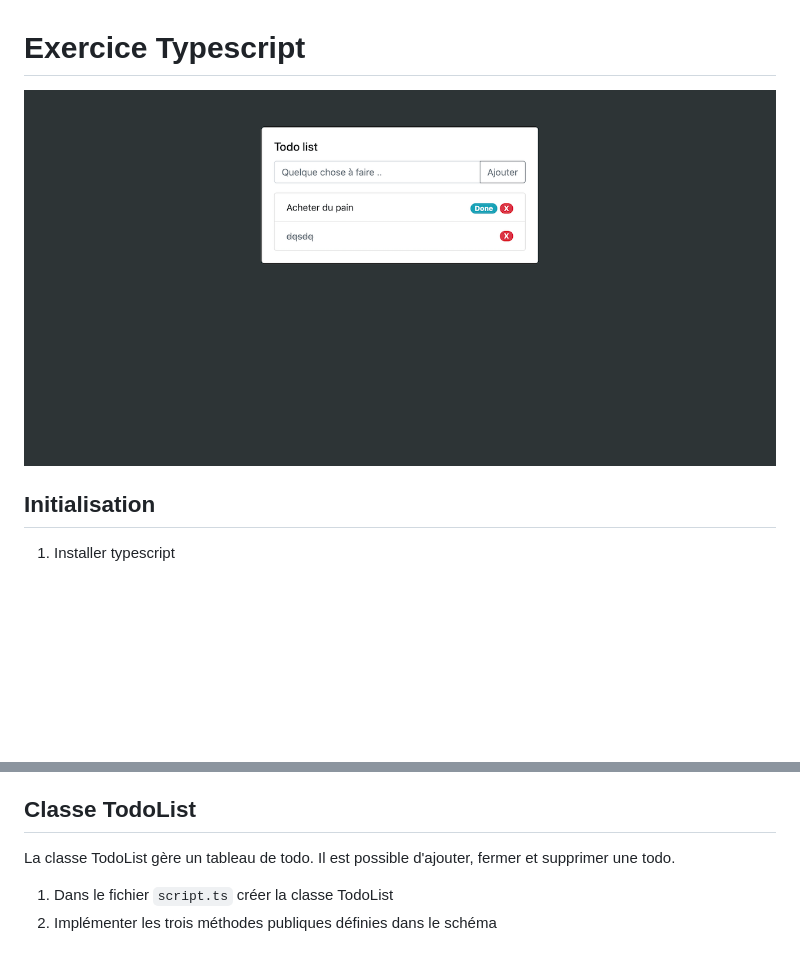
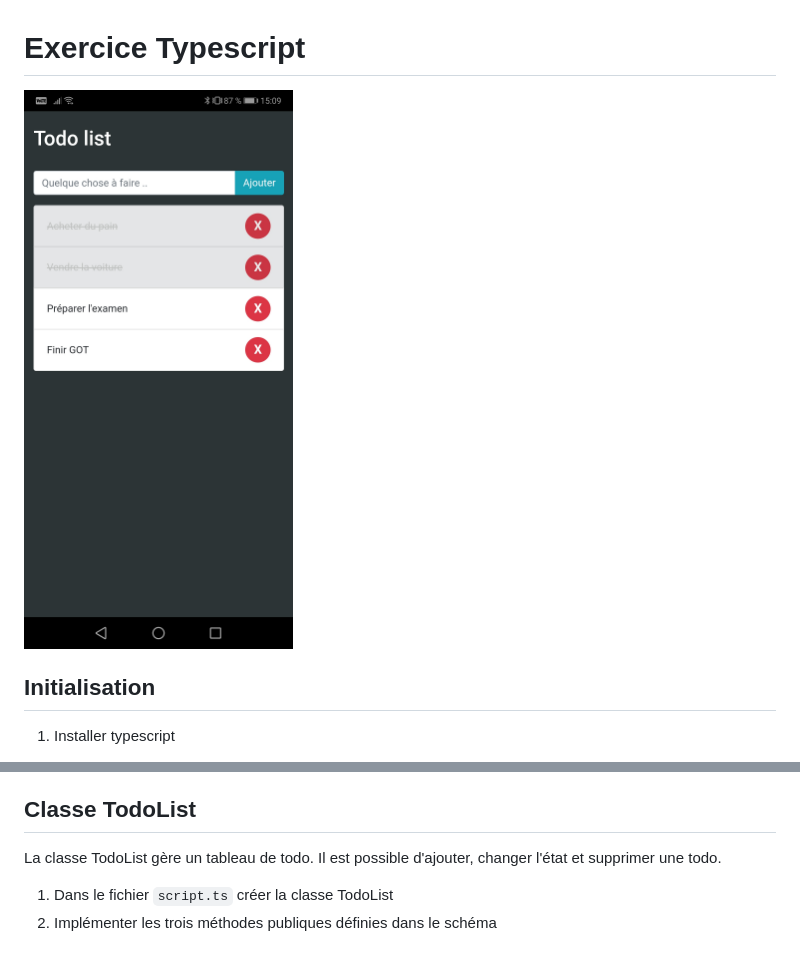
Before and after one commit to fconte/3il-typescript, a Markdown page: README.md, 2 parts joined by grey strips. Drawn GitHub-style; pictures changed too: cover.png; blank space fills up the shorter version.

Commit message:
Cover

````diff
--- a/README.md
+++ b/README.md
@@ -26,7 +26,7 @@ Interface Todo
 
 Classe TodoList
 ---
-La classe TodoList gère un tableau de todo. Il est possible d'ajouter, fermer et supprimer une todo.
+La classe TodoList gère un tableau de todo. Il est possible d'ajouter, changer l'état et supprimer une todo.
 
 1. Dans le fichier ```script.ts``` créer la classe TodoList
 2. Implémenter les trois méthodes publiques définies dans le schéma
````
